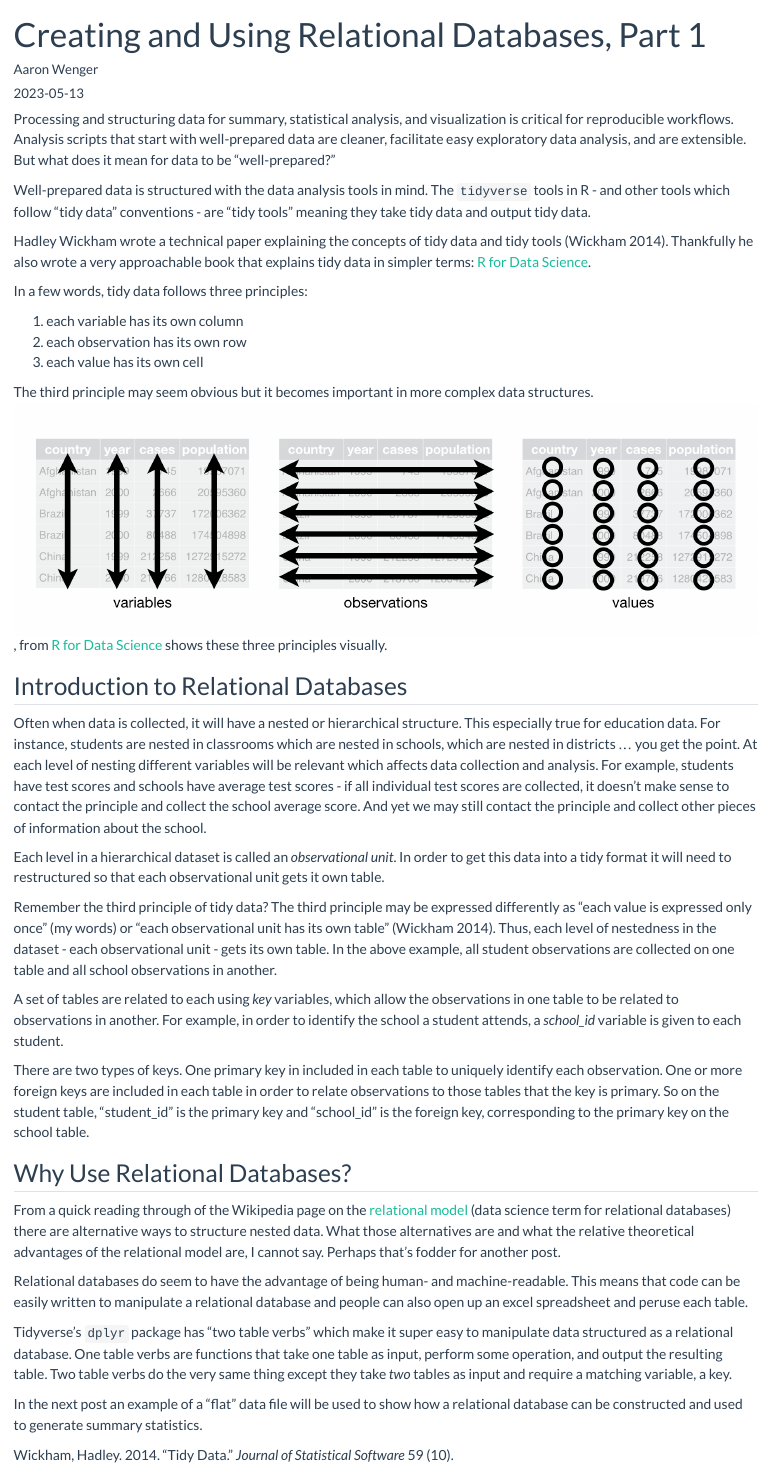
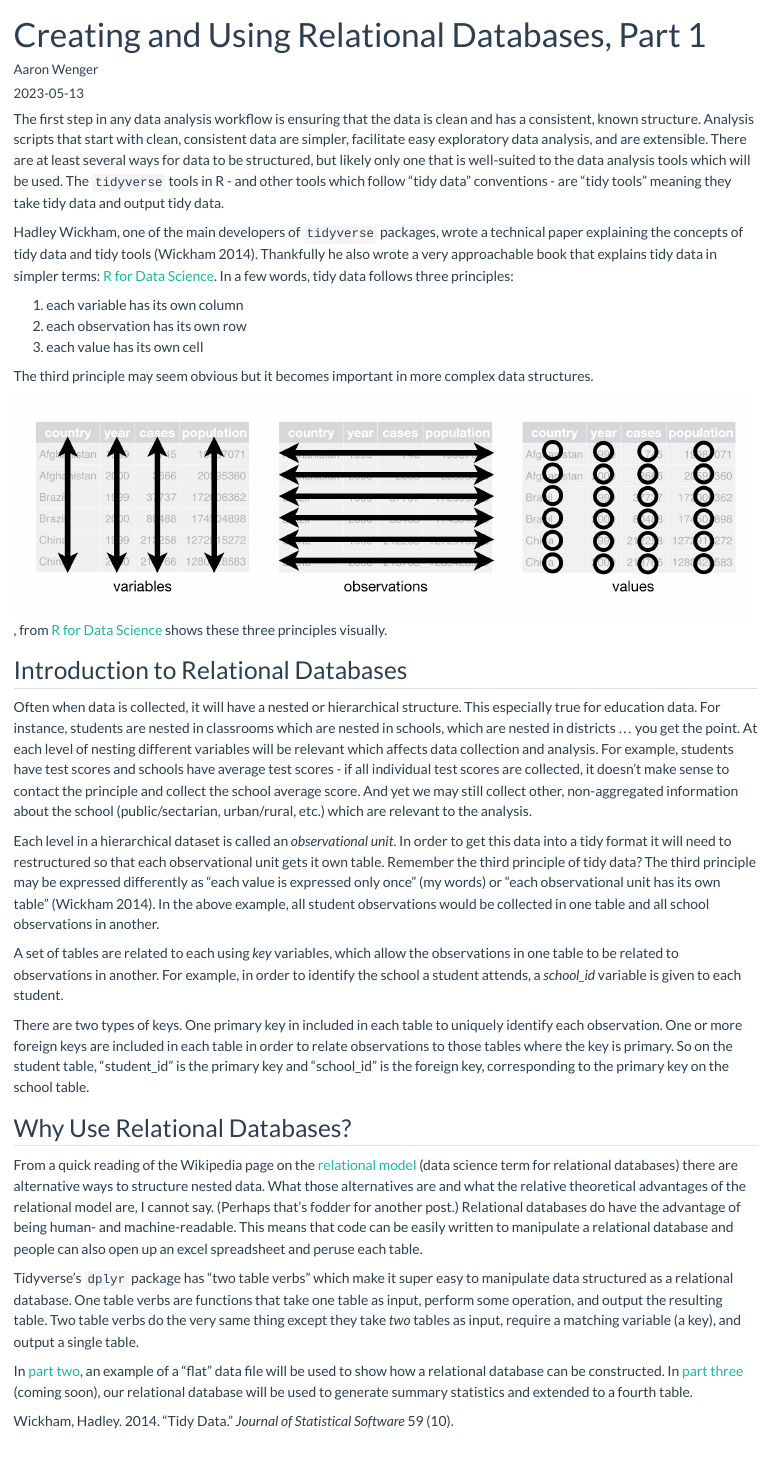
Before and after one commit to ace-wenger/my_blog, a Quarto document (posts/learning_relational_databases_p1/index.qmd): the page in a window 1100 px wide, from its top. Rendered offline with R 4.5, knitr and Pandoc in place of Quarto, with nearby package versions.

Commit message:
edit first posts, change one to draft

```diff
--- a/posts/learning_relational_databases_p1/index.qmd
+++ b/posts/learning_relational_databases_p1/index.qmd
@@ -2,6 +2,7 @@
 title: "Creating and Using Relational Databases, Part 1"
 author: "Aaron Wenger"
 date: "2023-05-13"
+description: Data is often hierarchical, structuring it in a relational database is an efficient way to account for this.
 categories:
   - relational databases
   - learning R
@@ -9,16 +10,13 @@ categories:
   - tutorial
 ---
 
-Processing and structuring data for summary, statistical analysis, and visualization is critical for reproducible workflows.
-Analysis scripts that start with well-prepared data are cleaner, facilitate easy exploratory data analysis, and are extensible.
-But what does it mean for data to be "well-prepared?"
-
-Well-prepared data is structured with the data analysis tools in mind.
+The first step in any data analysis workflow is ensuring that the data is clean and has a consistent, known structure.
+Analysis scripts that start with clean, consistent data are simpler, facilitate easy exploratory data analysis, and are extensible.
+There are at least several ways for data to be structured, but likely only one that is well-suited to the data analysis tools which will be used.
 The `tidyverse` tools in R - and other tools which follow "tidy data" conventions - are "tidy tools" meaning they take tidy data and output tidy data.
 
-Hadley Wickham wrote a technical paper explaining the concepts of tidy data and tidy tools [@WicTidyData2014].
+Hadley Wickham, one of the main developers of `tidyverse` packages, wrote a technical paper explaining the concepts of tidy data and tidy tools [@WicTidyData2014].
 Thankfully he also wrote a very approachable book that explains tidy data in simpler terms: [R for Data Science](https://r4ds.had.co.nz/tidy-data.html).
-
 In a few words, tidy data follows three principles:
 
 1. each variable has its own column
@@ -35,35 +33,34 @@ This especially true for education data.
 For instance, students are nested in classrooms which are nested in schools, which are nested in districts ... you get the point.
 At each level of nesting different variables will be relevant which affects data collection and analysis.
 For example, students have test scores and schools have average test scores - if all individual test scores are collected, it doesn't make sense to contact the principle and collect the school average score.
-And yet we may still contact the principle and collect other pieces of information about the school.
+And yet we may still collect other, non-aggregated information about the school (public/sectarian, urban/rural, etc.) which are relevant to the analysis.
 
 Each level in a hierarchical dataset is called an *observational unit*.
 In order to get this data into a tidy format it will need to restructured so that each observational unit gets it own table.
-
 Remember the third principle of tidy data?
 The third principle may be expressed differently as "each value is expressed only once" (my words) or "each observational unit has its own table" [@WicTidyData2014].
-Thus, each level of nestedness in the dataset - each observational unit - gets its own table.
-In the above example, all student observations are collected on one table and all school observations in another.
+In the above example, all student observations would be collected in one table and all school observations in another.
 
 A set of tables are related to each using *key* variables, which allow the observations in one table to be related to observations in another.
 For example, in order to identify the school a student attends, a *school_id* variable is given to each student.
 
 There are two types of keys.
 One primary key in included in each table to uniquely identify each observation.
-One or more foreign keys are included in each table in order to relate observations to those tables that the key is primary.
+One or more foreign keys are included in each table in order to relate observations to those tables where the key is primary.
 So on the student table, "student_id" is the primary key and "school_id" is the foreign key, corresponding to the primary key on the school table.
 
 ## Why Use Relational Databases?
 
-From a quick reading through of the Wikipedia page on the [relational model](https://en.wikipedia.org/wiki/Relational_model) (data science term for relational databases) there are alternative ways to structure nested data.
+From a quick reading of the Wikipedia page on the [relational model](https://en.wikipedia.org/wiki/Relational_model) (data science term for relational databases) there are alternative ways to structure nested data.
 What those alternatives are and what the relative theoretical advantages of the relational model are, I cannot say.
-Perhaps that's fodder for another post.
-
-Relational databases do seem to have the advantage of being human- and machine-readable.
+(Perhaps that's fodder for another post.)
+Relational databases do have the advantage of being human- and machine-readable.
 This means that code can be easily written to manipulate a relational database and people can also open up an excel spreadsheet and peruse each table.
 
 Tidyverse's `dplyr` package has "two table verbs" which make it super easy to manipulate data structured as a relational database.
 One table verbs are functions that take one table as input, perform some operation, and output the resulting table.
-Two table verbs do the very same thing except they take *two* tables as input and require a matching variable, a key.
+Two table verbs do the very same thing except they take *two* tables as input, require a matching variable (a key), and output a single table.
 
-In the next post <!--# link here --> an example of a "flat" data file will be used to show how a relational database can be constructed and used to generate summary statistics.
+In [part two](https://ace-wenger.github.io/my_blog/posts/learning_relational_databases_p2/), an example of a "flat" data file will be used to show how a relational database can be constructed.
+In [part three](https://ace-wenger.github.io/my_blog/posts/learning_relational_databases_p3/) (coming soon), our relational database will be used to generate summary statistics and extended to a fourth table.
+<!-- In [part four](https://ace-wenger.github.io/my_blog/posts/learning_relational_databases_p4/) (coming soon), a -->
```
Also changed, not shown: posts/learning_relational_databases_p2/index.qmd (+2 -3 lines), posts/learning_relational_databases_p3/index.qmd (+3 -1 lines), posts/learning_renv/index.qmd (+1 -1 lines).
